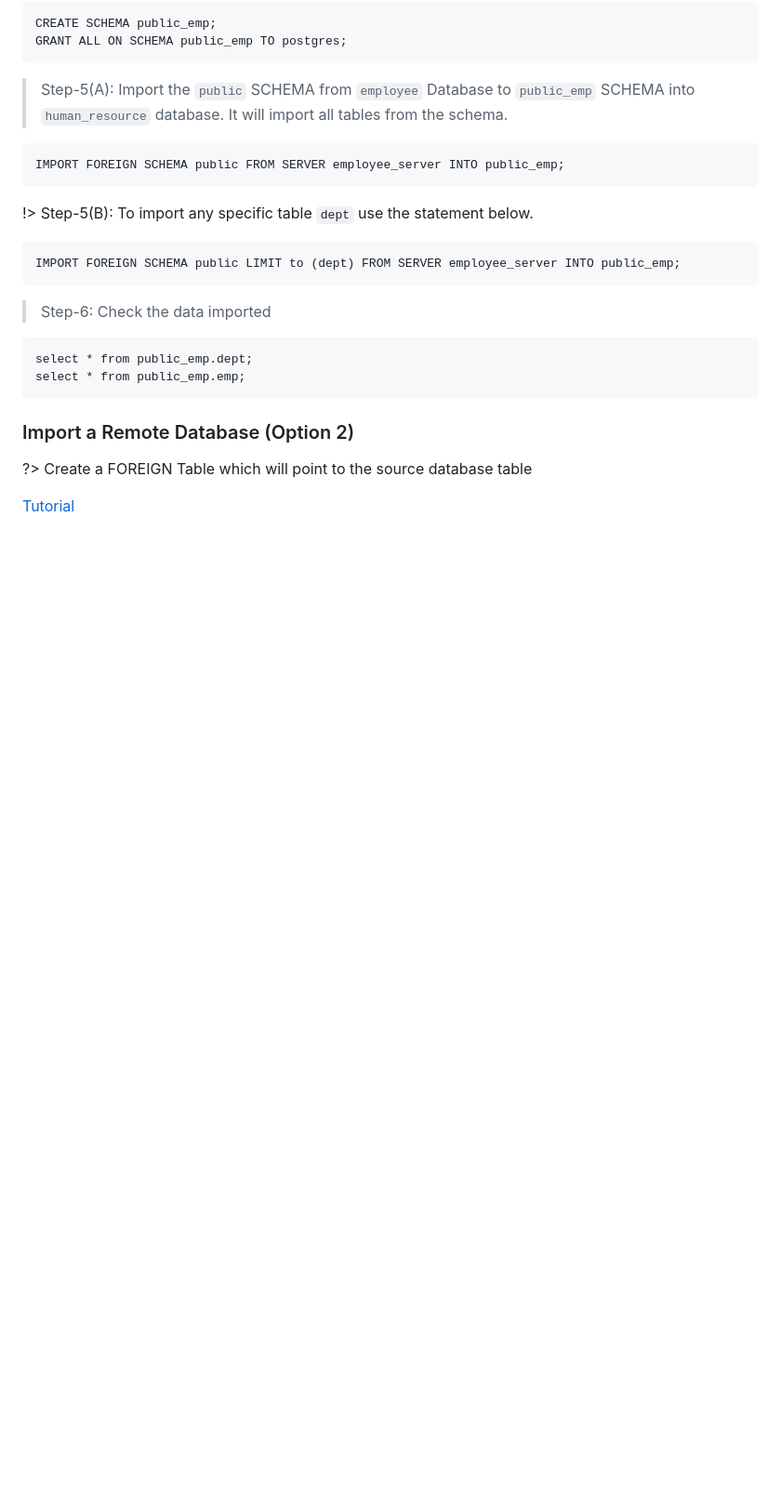
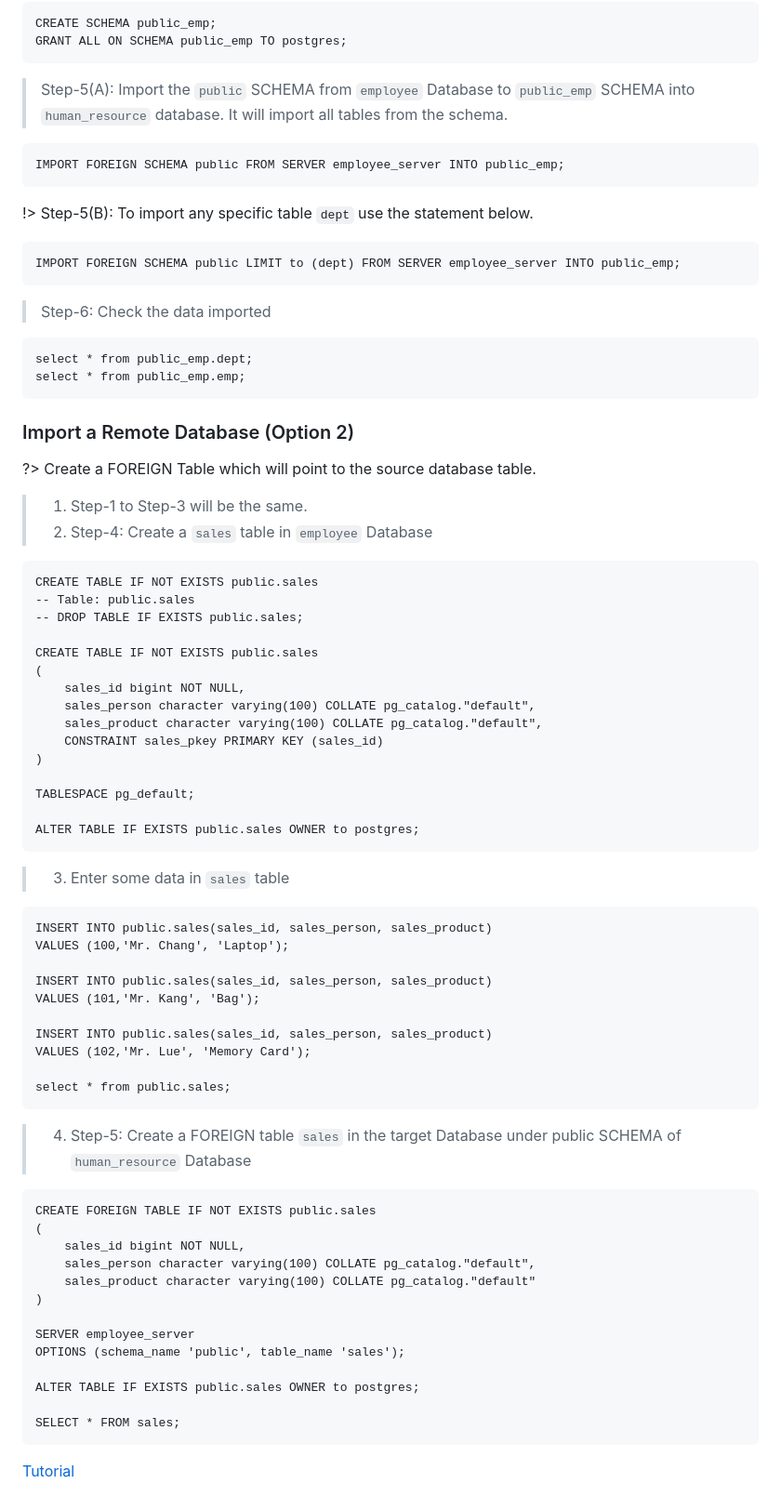
Before and after one commit to MizanUrp11/WEB-GIS-documentation, a Markdown page: docs/README.md, the part around the change. Shown: that part at 93% size. Rendered like a GitHub page; blank space fills up the shorter version.

Commit message:
Updated section

````diff
--- a/docs/README.md
+++ b/docs/README.md
@@ -477,7 +477,57 @@ select * from public_emp.emp;
 ```
 
 ### Import a Remote Database (Option 2)
-?> Create a FOREIGN Table which will point to the source database table
+?> Create a FOREIGN Table which will point to the source database table.
+> 1. Step-1 to Step-3 will be the same.
+> 2. Step-4: Create a `sales` table in `employee` Database
+```
+CREATE TABLE IF NOT EXISTS public.sales
+-- Table: public.sales
+-- DROP TABLE IF EXISTS public.sales;
+
+CREATE TABLE IF NOT EXISTS public.sales
+(
+    sales_id bigint NOT NULL,
+    sales_person character varying(100) COLLATE pg_catalog."default",
+    sales_product character varying(100) COLLATE pg_catalog."default",
+    CONSTRAINT sales_pkey PRIMARY KEY (sales_id)
+)
+
+TABLESPACE pg_default;
+
+ALTER TABLE IF EXISTS public.sales OWNER to postgres;
+```
+
+> 3. Enter some data in `sales` table
+```
+INSERT INTO public.sales(sales_id, sales_person, sales_product)
+VALUES (100,'Mr. Chang', 'Laptop');
+
+INSERT INTO public.sales(sales_id, sales_person, sales_product)
+VALUES (101,'Mr. Kang', 'Bag');
+
+INSERT INTO public.sales(sales_id, sales_person, sales_product)
+VALUES (102,'Mr. Lue', 'Memory Card');
+
+select * from public.sales;
+```
+
+> 4. Step-5: Create a FOREIGN table `sales` in the target Database under public SCHEMA of `human_resource` Database
+```
+CREATE FOREIGN TABLE IF NOT EXISTS public.sales
+(
+    sales_id bigint NOT NULL,
+    sales_person character varying(100) COLLATE pg_catalog."default",
+    sales_product character varying(100) COLLATE pg_catalog."default"
+)
+
+SERVER employee_server
+OPTIONS (schema_name 'public', table_name 'sales');
+
+ALTER TABLE IF EXISTS public.sales OWNER to postgres;
+
+SELECT * FROM sales;
+```
 
 
 [Tutorial](tutorial.md)
````
